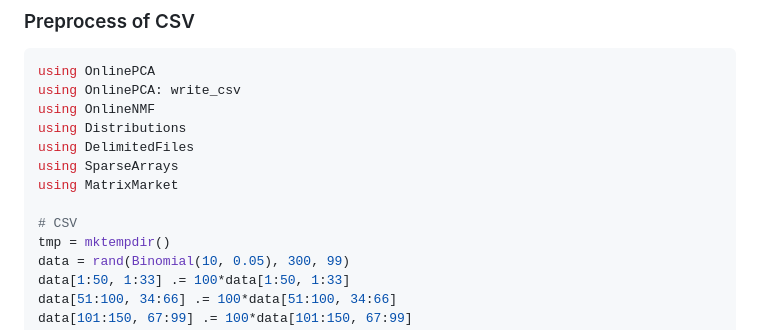
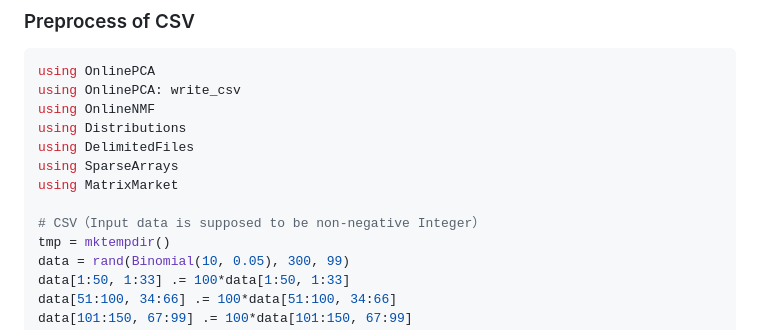
Before and after one commit to rikenbit/OnlineNMF.jl, a Markdown page: README.md, the part around the change. Rendered like a GitHub page.

Commit message:
Fix for JOSS review (docs and tests)

```diff
--- a/README.md
+++ b/README.md
@@ -50,7 +50,7 @@ using DelimitedFiles
 using SparseArrays
 using MatrixMarket
 
-# CSV
+# CSV（Input data is supposed to be non-negative Integer）
 tmp = mktempdir()
 data = rand(Binomial(10, 0.05), 300, 99)
 data[1:50, 1:33] .= 100*data[1:50, 1:33]
```
